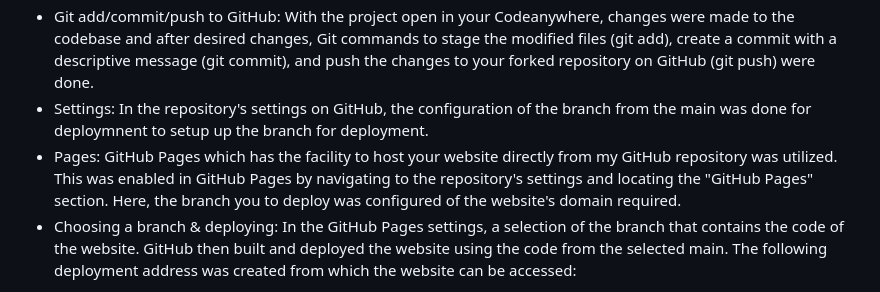
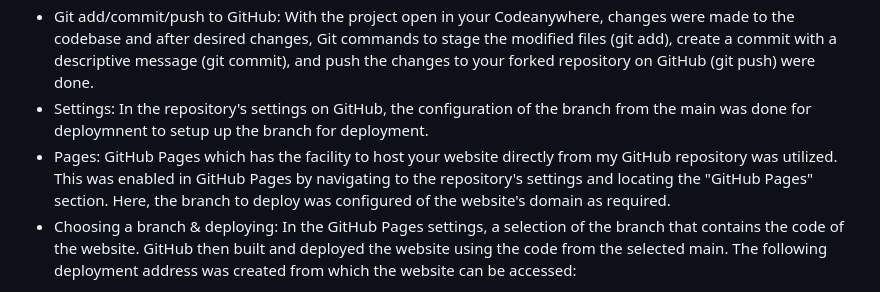
Before and after one commit to Stephenkofipoku/Sacred_Pathways_Project_1, a Markdown page: README.md, the part around the change. Drawn GitHub-style.

Commit message:
Correction in README under Deployment construction errors

```diff
--- a/README.md
+++ b/README.md
@@ -233,7 +233,7 @@ By implementing the above measures the over all accessibiity of the website is e
   - Launching in IDE: After forking the repository, it was cloned or copied into Codeanywhere and opened by creating a new workspace.
   - Git add/commit/push to GitHub: With the project open in your Codeanywhere, changes were made to the codebase and after desired changes, Git commands to stage the modified files (git add), create a commit with a descriptive message (git commit), and push the changes to your forked repository on GitHub (git push) were done.
   - Settings: In the repository's settings on GitHub, the configuration of the branch from the main was done for deploymnent to setup up the branch for deployment.
-  - Pages: GitHub Pages which has the facility to host your website directly from my GitHub repository was utilized. This was enabled in GitHub Pages by navigating to the repository's settings and locating the "GitHub Pages" section. Here, the branch you to deploy was configured of the website's domain required.
+  - Pages: GitHub Pages which has the facility to host your website directly from my GitHub repository was utilized. This was enabled in GitHub Pages by navigating to the repository's settings and locating the "GitHub Pages" section. Here, the branch to deploy was configured of the website's domain as required.
   - Choosing a branch & deploying: In the GitHub Pages settings, a selection of the branch that contains the code of the website. GitHub then built and deployed the website using the code from the selected main. The following deployment address was created from which the website can be accessed:
 
    [Sacred Pathways](https://stephenkofipoku.github.io/Sacred_Pathways_Project_1/)
```
